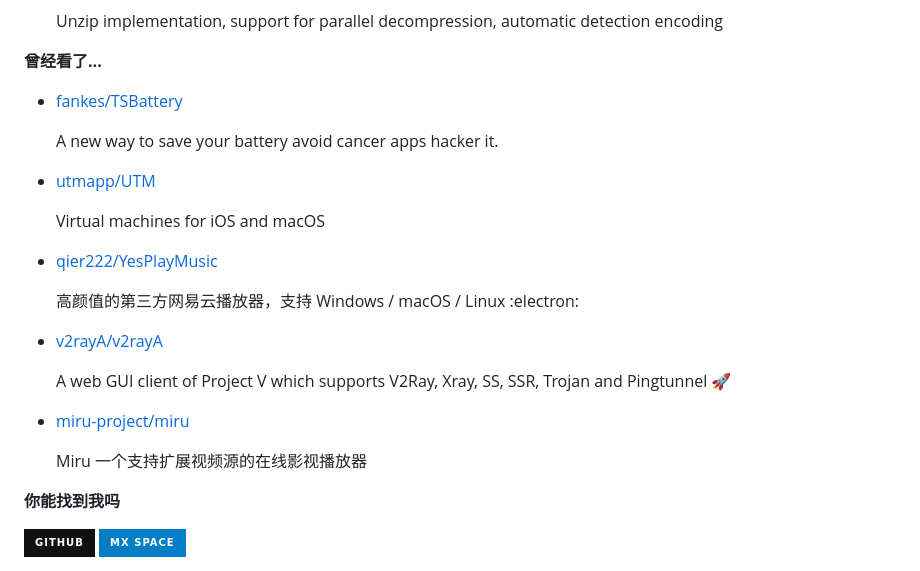
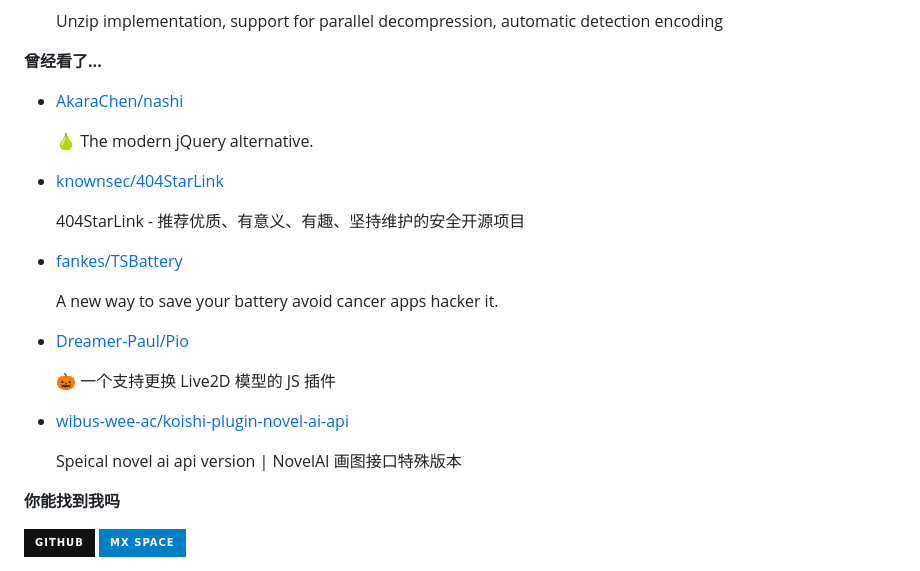
Before and after one commit to ttimochan/ttimochan, a Markdown page: readme.md, the part around one of its changes. Rendered like a GitHub page; badges without logos.

```diff
--- a/readme.md
+++ b/readme.md
@@ -36,7 +36,7 @@
 
 **曾经看了...**
 
-<ul><li><a href=https://github.com/fankes/TSBattery>fankes/TSBattery</a><p>A new way to save your battery avoid cancer apps hacker it.</p></li><li><a href=https://github.com/utmapp/UTM>utmapp/UTM</a><p>Virtual machines for iOS and macOS</p></li><li><a href=https://github.com/qier222/YesPlayMusic>qier222/YesPlayMusic</a><p>高颜值的第三方网易云播放器，支持 Windows / macOS / Linux :electron:</p></li><li><a href=https://github.com/v2rayA/v2rayA>v2rayA/v2rayA</a><p>A web GUI client of Project V which supports V2Ray, Xray, SS, SSR, Trojan and Pingtunnel 🚀</p></li><li><a href=https://github.com/miru-project/miru>miru-project/miru</a><p>Miru 一个支持扩展视频源的在线影视播放器</p></li></ul>
+<ul><li><a href=https://github.com/AkaraChen/nashi>AkaraChen/nashi</a><p>🍐 The modern jQuery alternative.</p></li><li><a href=https://github.com/knownsec/404StarLink>knownsec/404StarLink</a><p>404StarLink - 推荐优质、有意义、有趣、坚持维护的安全开源项目</p></li><li><a href=https://github.com/fankes/TSBattery>fankes/TSBattery</a><p>A new way to save your battery avoid cancer apps hacker it.</p></li><li><a href=https://github.com/Dreamer-Paul/Pio>Dreamer-Paul/Pio</a><p>🎃 一个支持更换 Live2D 模型的 JS 插件</p></li><li><a href=https://github.com/wibus-wee-ac/koishi-plugin-novel-ai-api>wibus-wee-ac/koishi-plugin-novel-ai-api</a><p>Speical novel ai api version | NovelAI 画图接口特殊版本</p></li></ul>
 
 **你能找到我吗**
 
```
Also changed, not shown: other parts of readme.md (+1 -1 lines).
